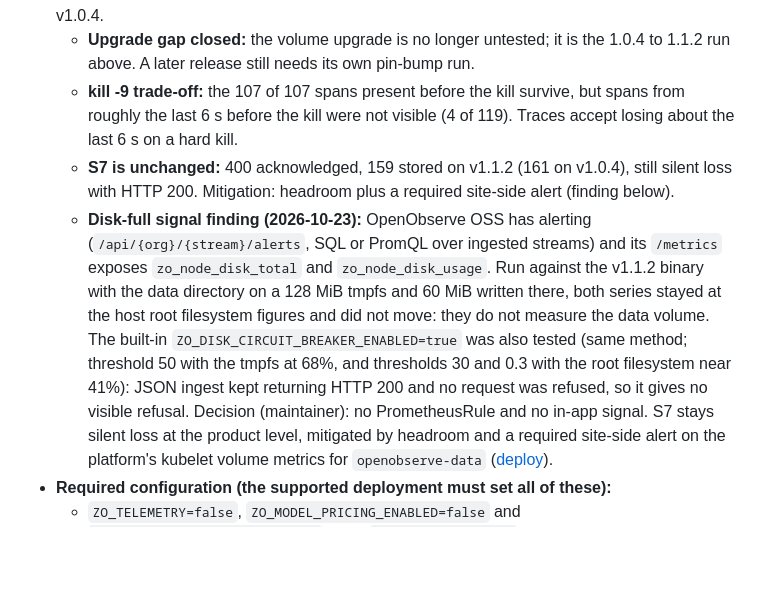
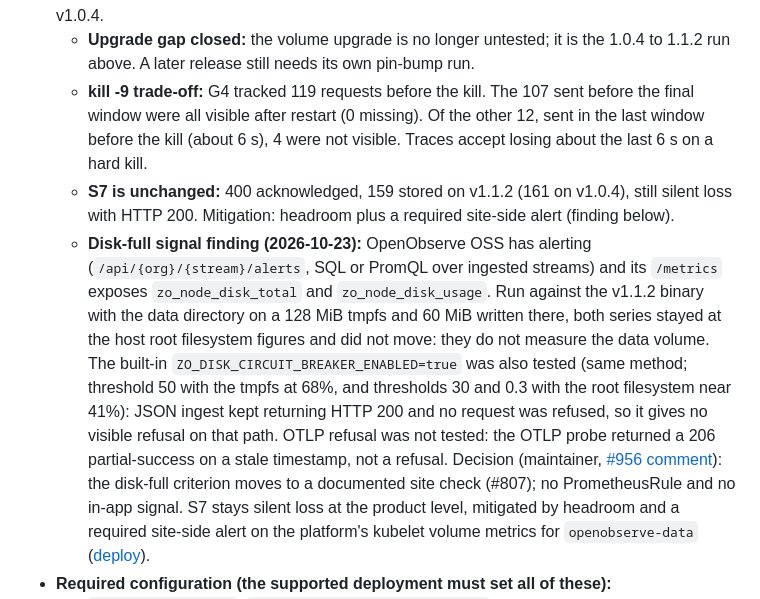
Before and after one commit to yonatan895/qdrant-pdf-rag, a Markdown page: docs/adr/0006-openobserve-traces-metrics-backend.md, the part around the change. Rendered like a GitHub page; blank space fills up the shorter version.

Commit message:
#956: ADR-0006 review notes (kill -9 counts, OTLP untested, site-check decision)
Refs #956

Co-Authored-By: Claude Opus 5.5 <noreply@anthropic.com>

```diff
--- a/docs/adr/0006-openobserve-traces-metrics-backend.md
+++ b/docs/adr/0006-openobserve-traces-metrics-backend.md
@@ -41,9 +41,10 @@
   was inconclusive at that scale. The pin stays v1.1.2; no fall-back to v1.0.4.
   - **Upgrade gap closed:** the volume upgrade is no longer untested; it is the
     1.0.4 to 1.1.2 run above. A later release still needs its own pin-bump run.
-  - **kill -9 trade-off:** the 107 of 107 spans present before the kill survive,
-    but spans from roughly the last 6 s before the kill were not visible (4 of
-    119). Traces accept losing about the last 6 s on a hard kill.
+  - **kill -9 trade-off:** G4 tracked 119 requests before the kill. The 107
+    sent before the final window were all visible after restart (0 missing). Of
+    the other 12, sent in the last window before the kill (about 6 s), 4 were
+    not visible. Traces accept losing about the last 6 s on a hard kill.
   - **S7 is unchanged:** 400 acknowledged, 159 stored on v1.1.2 (161 on v1.0.4),
     still silent loss with HTTP 200. Mitigation: headroom plus a required
     site-side alert (finding below).
@@ -56,7 +57,9 @@
     `ZO_DISK_CIRCUIT_BREAKER_ENABLED=true` was also tested (same method;
     threshold 50 with the tmpfs at 68%, and thresholds 30 and 0.3 with the root
     filesystem near 41%): JSON ingest kept returning HTTP 200 and no request
-    was refused, so it gives no visible refusal. Decision (maintainer): no
+    was refused, so it gives no visible refusal on that path. OTLP refusal was not
+    tested: the OTLP probe returned a 206 partial-success on a stale timestamp,
+    not a refusal. Decision (maintainer, [#956 comment](https://github.com/yonatan895/qdrant-pdf-rag/issues/956#issuecomment-6373896870)): the disk-full criterion moves to a documented site check (#807); no
     PrometheusRule and no in-app signal. S7 stays silent loss at the
     product level, mitigated by headroom and a required site-side alert on the
     platform's kubelet volume metrics for `openobserve-data`
```
